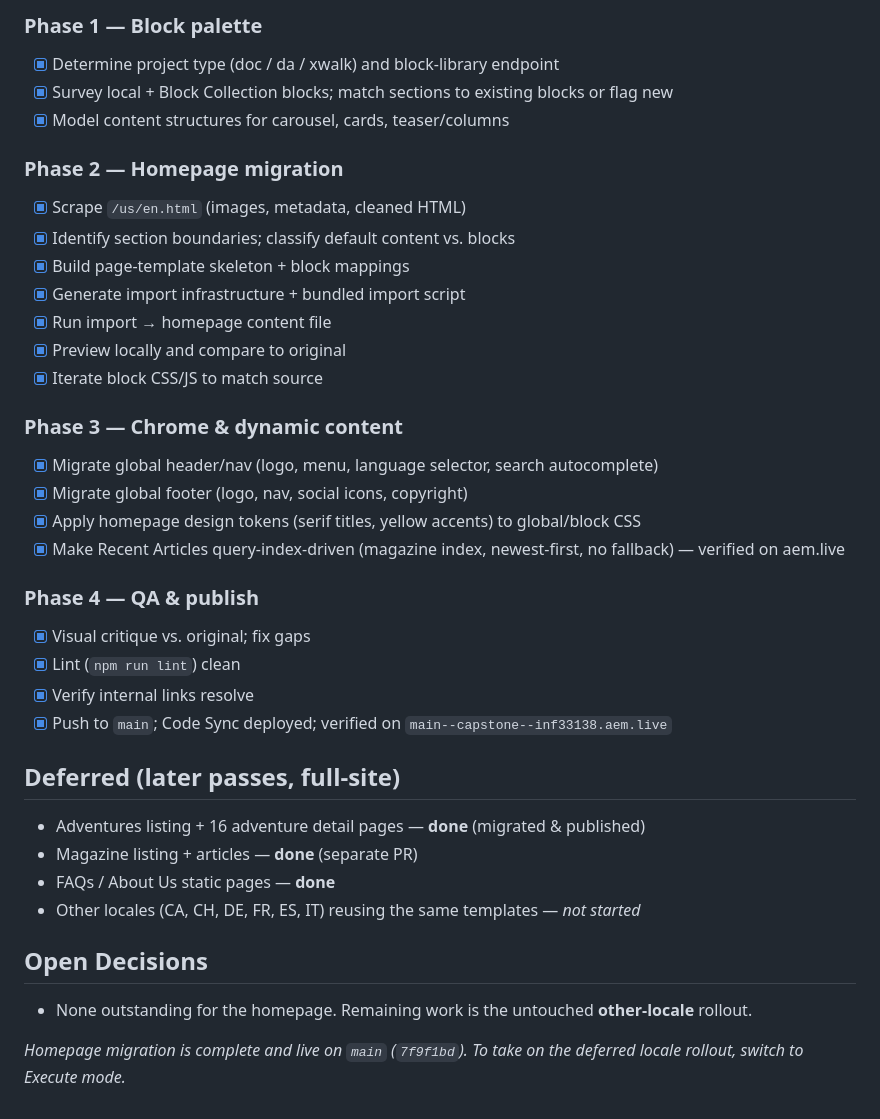
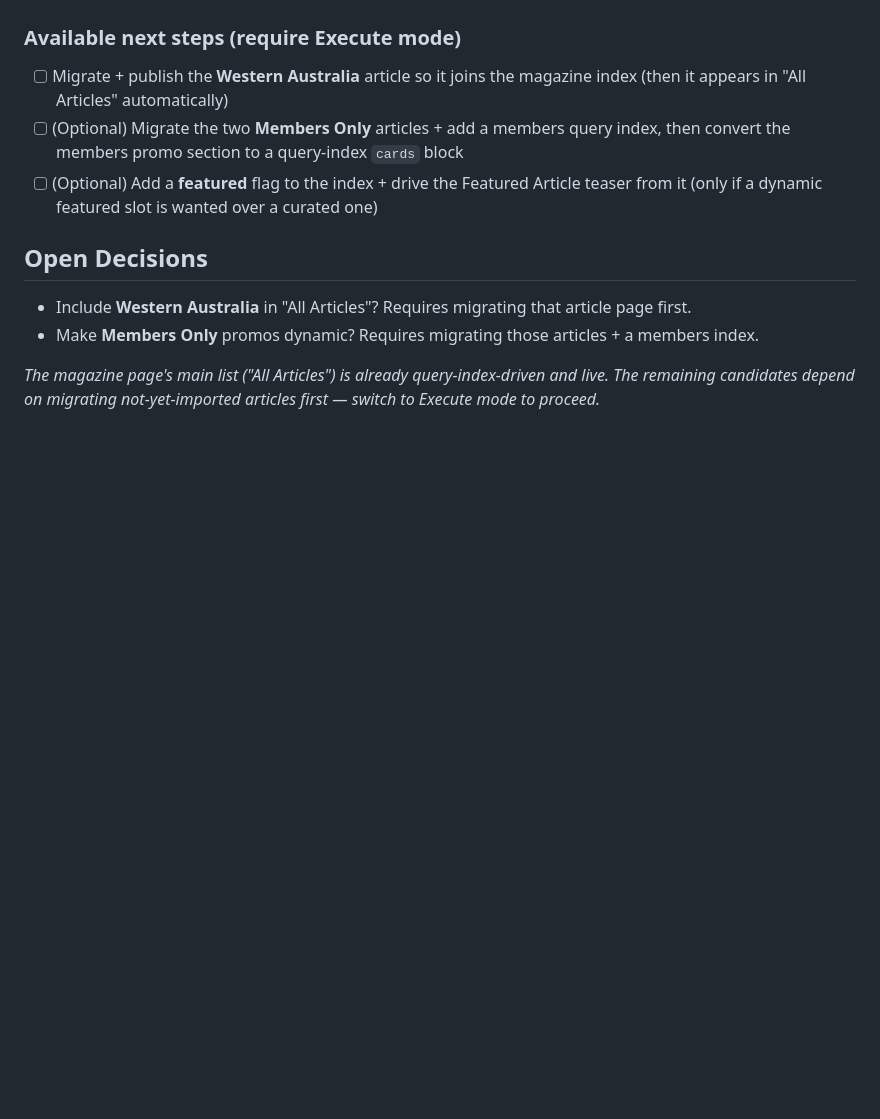
Before and after one commit to inf33138/capstone, a Markdown page: .migration/plans/wknd-full-site-migration.md, the part around one of its changes. Rendered like a GitHub page; blank space fills up the shorter version.

```diff
--- a/.migration/plans/wknd-full-site-migration.md
+++ b/.migration/plans/wknd-full-site-migration.md
@@ -37,37 +31,11 @@ Migrate the WKND Adventures & Travel **homepage** (`https://wknd.site/us/en.html
 
-### Phase 1 — Block palette
-- [x] Determine project type (doc / da / xwalk) and block-library endpoint
-- [x] Survey local + Block Collection blocks; match sections to existing blocks or flag new
-- [x] Model content structures for carousel, cards, teaser/columns
-
-### Phase 2 — Homepage migration
-- [x] Scrape `/us/en.html` (images, metadata, cleaned HTML)
-- [x] Identify section boundaries; classify default content vs. blocks
-- [x] Build page-template skeleton + block mappings
-- [x] Generate import infrastructure + bundled import script
-- [x] Run import → homepage content file
-- [x] Preview locally and compare to original
-- [x] Iterate block CSS/JS to match source
-
-### Phase 3 — Chrome & dynamic content
-- [x] Migrate global header/nav (logo, menu, language selector, search autocomplete)
-- [x] Migrate global footer (logo, nav, social icons, copyright)
-- [x] Apply homepage design tokens (serif titles, yellow accents) to global/block CSS
-- [x] Make Recent Articles query-index-driven (magazine index, newest-first, no fallback) — verified on aem.live
-
-### Phase 4 — QA & publish
-- [x] Visual critique vs. original; fix gaps
-- [x] Lint (`npm run lint`) clean
-- [x] Verify internal links resolve
-- [x] Push to `main`; Code Sync deployed; verified on `main--capstone--inf33138.aem.live`
-
-## Deferred (later passes, full-site)
-- Adventures listing + 16 adventure detail pages — **done** (migrated & published)
-- Magazine listing + articles — **done** (separate PR)
-- FAQs / About Us static pages — **done**
-- Other locales (CA, CH, DE, FR, ES, IT) reusing the same templates — *not started*
+### Available next steps (require Execute mode)
+- [ ] Migrate + publish the **Western Australia** article so it joins the magazine index (then it appears in "All Articles" automatically)
+- [ ] (Optional) Migrate the two **Members Only** articles + add a members query index, then convert the members promo section to a query-index `cards` block
+- [ ] (Optional) Add a **featured** flag to the index + drive the Featured Article teaser from it (only if a dynamic featured slot is wanted over a curated one)
 
 ## Open Decisions
-- None outstanding for the homepage. Remaining work is the untouched **other-locale** rollout.
+- Include **Western Australia** in "All Articles"? Requires migrating that article page first.
+- Make **Members Only** promos dynamic? Requires migrating those articles + a members index.
 
-*Homepage migration is complete and live on `main` (`7f9f1bd`). To take on the deferred locale rollout, switch to Execute mode.*
+*The magazine page's main list ("All Articles") is already query-index-driven and live. The remaining candidates depend on migrating not-yet-imported articles first — switch to Execute mode to proceed.*
```
Also changed, not shown: other parts of .migration/plans/wknd-full-site-migration.md (+20 -26 lines).
